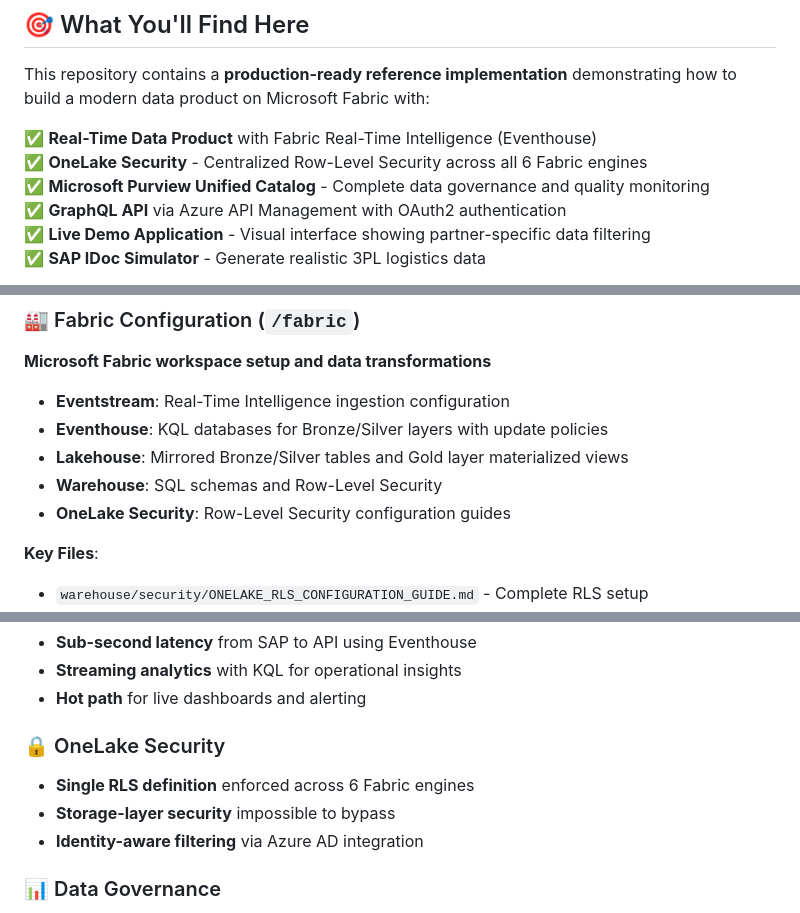
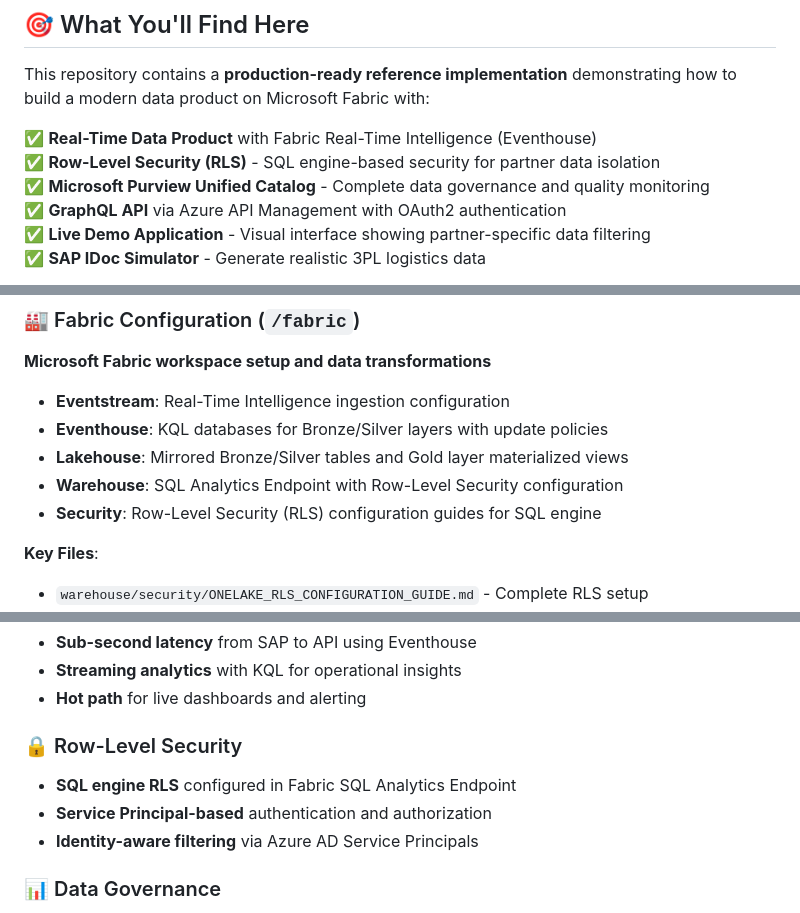
Before and after one commit to flthibau/Fabric-SAP-Idocs, a Markdown page: README.md, 3 parts joined by grey strips. Rendered like a GitHub page.

```diff
--- a/README.md
+++ b/README.md
@@ -12,7 +12,7 @@
 This repository contains a **production-ready reference implementation** demonstrating how to build a modern data product on Microsoft Fabric with:
 
 ✅ **Real-Time Data Product** with Fabric Real-Time Intelligence (Eventhouse)
-✅ **OneLake Security** - Centralized Row-Level Security across all 6 Fabric engines
+✅ **Row-Level Security (RLS)** - SQL engine-based security for partner data isolation
 ✅ **Microsoft Purview Unified Catalog** - Complete data governance and quality monitoring
 ✅ **GraphQL API** via Azure API Management with OAuth2 authentication
 ✅ **Live Demo Application** - Visual interface showing partner-specific data filtering
@@ -175,8 +173,8 @@ python main.py --count 100  # Generate 100 IDocs
 - **Eventstream**: Real-Time Intelligence ingestion configuration
 - **Eventhouse**: KQL databases for Bronze/Silver layers with update policies
 - **Lakehouse**: Mirrored Bronze/Silver tables and Gold layer materialized views
-- **Warehouse**: SQL schemas and Row-Level Security
-- **OneLake Security**: Row-Level Security configuration guides
+- **Warehouse**: SQL Analytics Endpoint with Row-Level Security configuration
+- **Security**: Row-Level Security (RLS) configuration guides for SQL engine
 
 **Key Files**:
 - `warehouse/security/ONELAKE_RLS_CONFIGURATION_GUIDE.md` - Complete RLS setup
@@ -533,10 +529,10 @@ idoc_shipments_gold
 - **Streaming analytics** with KQL for operational insights
 - **Hot path** for live dashboards and alerting
 
-### 🔒 OneLake Security
-- **Single RLS definition** enforced across 6 Fabric engines
-- **Storage-layer security** impossible to bypass
-- **Identity-aware filtering** via Azure AD integration
+### 🔒 Row-Level Security
+- **SQL engine RLS** configured in Fabric SQL Analytics Endpoint
+- **Service Principal-based** authentication and authorization
+- **Identity-aware filtering** via Azure AD Service Principals
 
 ### 📊 Data Governance
 - **Purview Unified Catalog** for data product registration
```
Also changed, not shown: other parts of README.md (+33 -37 lines).
